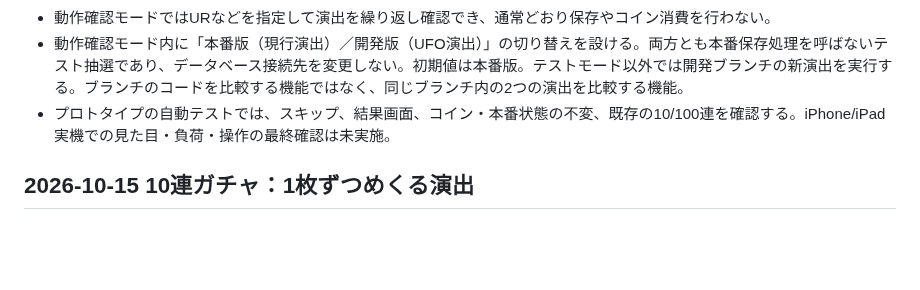
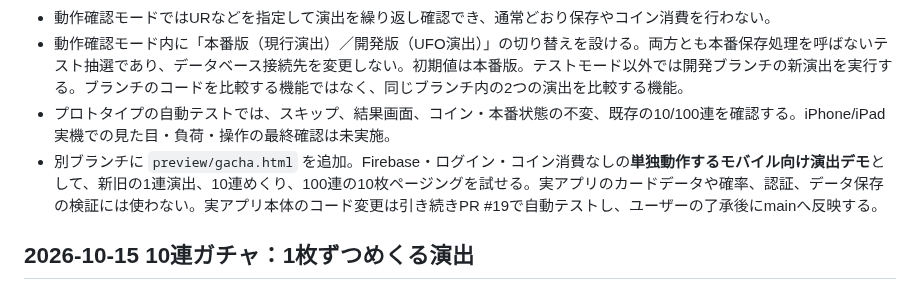
Before and after one commit to corecycletune/mogumogu-diary, a Markdown page: docs/GAME_DESIGN_SSOT.md, the part around the change. GitHub-like rendering; blank space fills up the shorter version.

Commit message:
Record safe standalone mobile preview scope and production merge gate

```diff
--- a/docs/GAME_DESIGN_SSOT.md
+++ b/docs/GAME_DESIGN_SSOT.md
@@ -13,6 +13,7 @@
 - 動作確認モードではURなどを指定して演出を繰り返し確認でき、通常どおり保存やコイン消費を行わない。
 - 動作確認モード内に「本番版（現行演出）／開発版（UFO演出）」の切り替えを設ける。両方とも本番保存処理を呼ばないテスト抽選であり、データベース接続先を変更しない。初期値は本番版。テストモード以外では開発ブランチの新演出を実行する。ブランチのコードを比較する機能ではなく、同じブランチ内の2つの演出を比較する機能。
 - プロトタイプの自動テストでは、スキップ、結果画面、コイン・本番状態の不変、既存の10/100連を確認する。iPhone/iPad実機での見た目・負荷・操作の最終確認は未実施。
+- 別ブランチに `preview/gacha.html` を追加。Firebase・ログイン・コイン消費なしの**単独動作するモバイル向け演出デモ**として、新旧の1連演出、10連めくり、100連の10枚ページングを試せる。実アプリのカードデータや確率、認証、データ保存の検証には使わない。実アプリ本体のコード変更は引き続きPR #19で自動テストし、ユーザーの了承後にmainへ反映する。
 
 ## 2026-10-15 10連ガチャ：1枚ずつめくる演出
 
```
